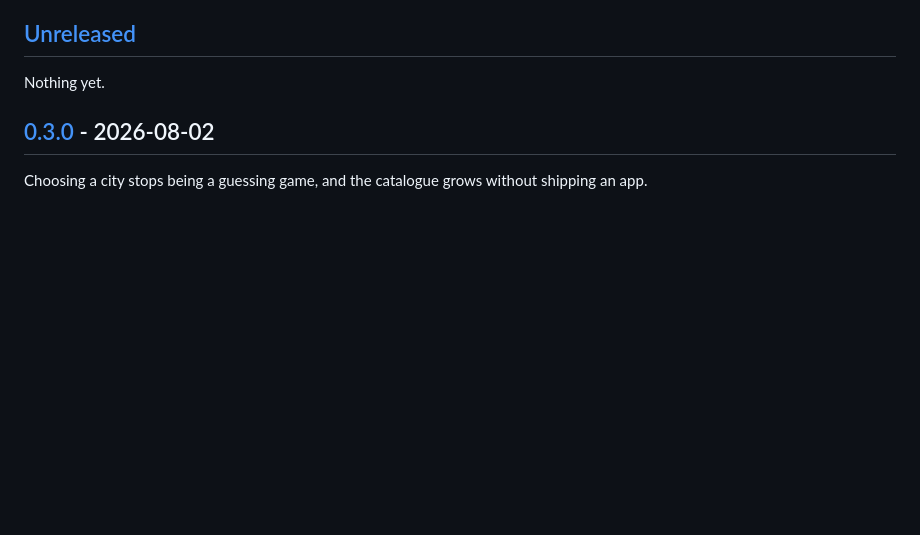
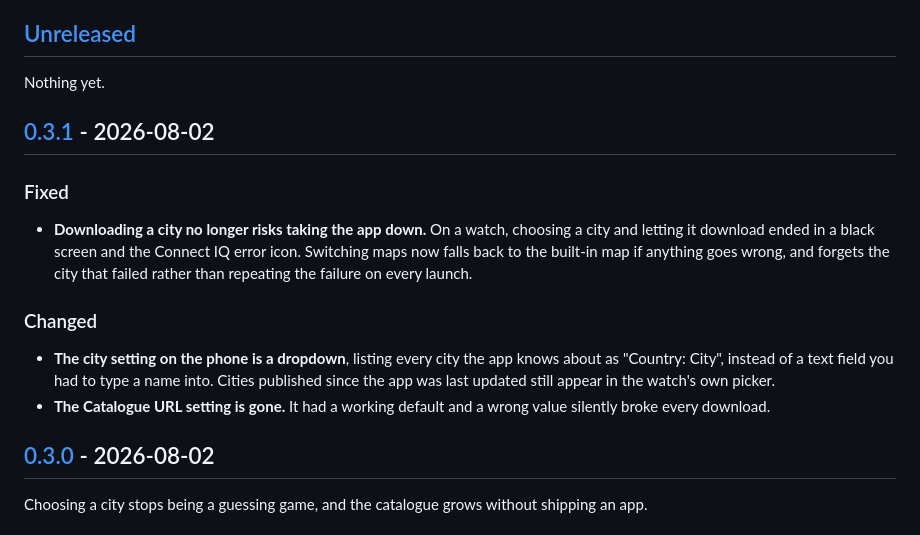
Before and after one commit to Chemaclass/garmin-offline-maps, a Markdown page: CHANGELOG.md, the part around one of its changes. Rendered like a GitHub page; blank space fills up the shorter version.

Commit message:
docs: cut 0.3.1
Claude-Session: https://claude.ai/code/session_01TcyoDK2AhYkG6hEyFbg5Cg

```diff
--- a/CHANGELOG.md
+++ b/CHANGELOG.md
@@ -8,6 +8,25 @@ versioning follows [Semantic Versioning](https://semver.org/spec/v2.0.0.html).
 ## [Unreleased]
 
 Nothing yet.
+
+## [0.3.1] - 2026-08-02
+
+### Fixed
+
+- **Downloading a city no longer risks taking the app down.** On a watch,
+  choosing a city and letting it download ended in a black screen and the
+  Connect IQ error icon. Switching maps now falls back to the built-in map if
+  anything goes wrong, and forgets the city that failed rather than repeating
+  the failure on every launch.
+
+### Changed
+
+- **The city setting on the phone is a dropdown**, listing every city the app
+  knows about as "Country: City", instead of a text field you had to type a
+  name into. Cities published since the app was last updated still appear in
+  the watch's own picker.
+- **The Catalogue URL setting is gone.** It had a working default and a wrong
+  value silently broke every download.
 
 ## [0.3.0] - 2026-08-02
 
```
Also changed, not shown: other parts of CHANGELOG.md (+2 -1 lines).
